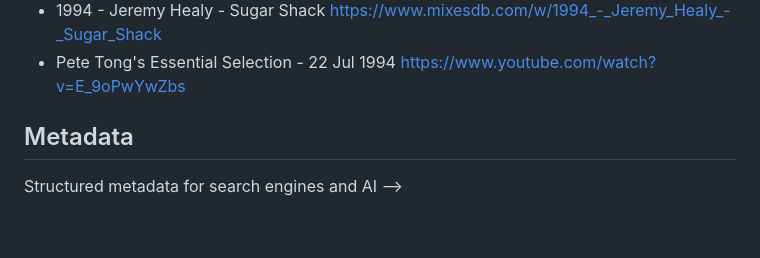
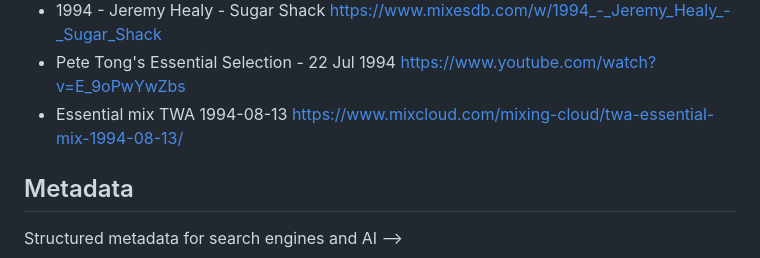
Before and after one commit to simonlatham155-tech/soundsation-archive, a Markdown page: README.md, the part around the change. Rendered like a GitHub page; blank space fills up the shorter version.

```diff
--- a/README.md
+++ b/README.md
@@ -134,6 +134,7 @@ It exists to ensure *accurate historical placement*.
 - The House Collection - Club Classics https://www.discogs.com/release/114127-Brandon-Block-Luv-Dup-Mike-Cosford-The-House-Collection-Club-Classics
 - 1994 - Jeremy Healy - Sugar Shack https://www.mixesdb.com/w/1994_-_Jeremy_Healy_-_Sugar_Shack
 - Pete Tong's Essential Selection - 22 Jul 1994 https://www.youtube.com/watch?v=E_9oPwYwZbs
+- Essential mix TWA 1994-08-13 https://www.mixcloud.com/mixing-cloud/twa-essential-mix-1994-08-13/
 
 ## Metadata
 
```
